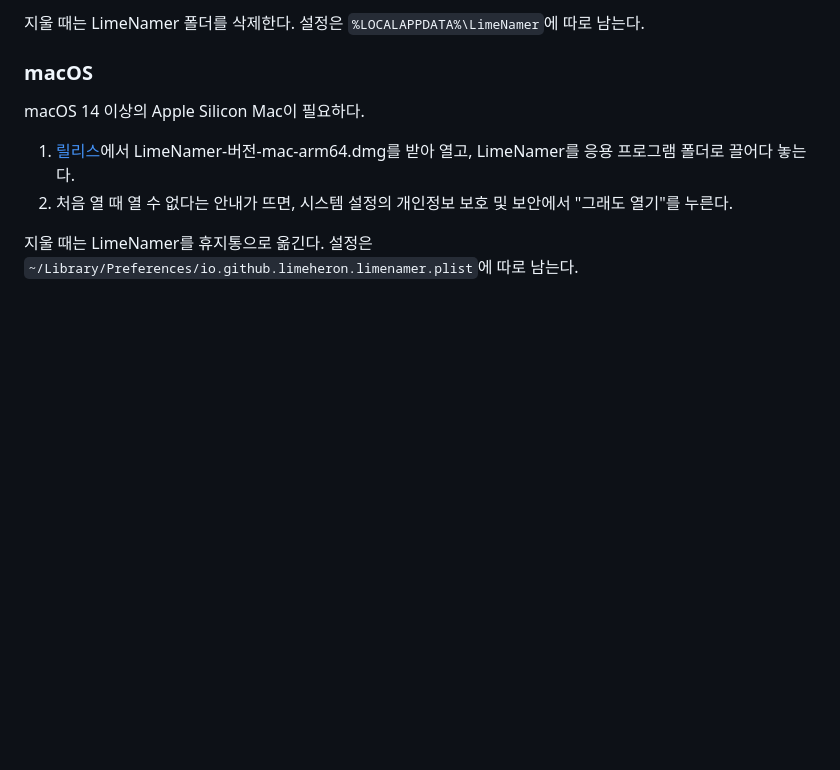
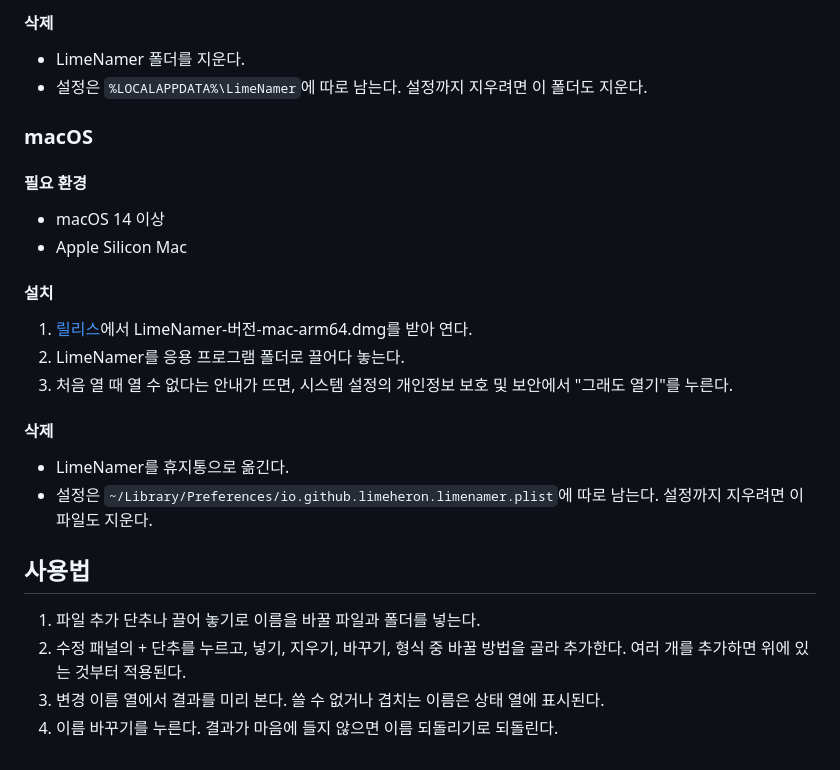
Before and after one commit to Limeheron/LimeNamer, a Markdown page: README.md, the part around one of its changes. Drawn GitHub-style; blank space fills up the shorter version.

```diff
--- a/README.md
+++ b/README.md
@@ -24,11 +42,30 @@ winget install Microsoft.DotNet.DesktopRuntime.10 --architecture x64
 
-지울 때는 LimeNamer 폴더를 삭제한다. 설정은 `%LOCALAPPDATA%\LimeNamer`에 따로 남는다.
+#### 삭제
+
+- LimeNamer 폴더를 지운다.
+- 설정은 `%LOCALAPPDATA%\LimeNamer`에 따로 남는다. 설정까지 지우려면 이 폴더도 지운다.
 
 ### macOS
 
-macOS 14 이상의 Apple Silicon Mac이 필요하다.
+#### 필요 환경
 
-1. [릴리스](https://github.com/Limeheron/LimeNamer/releases)에서 LimeNamer-버전-mac-arm64.dmg를 받아 열고, LimeNamer를 응용 프로그램 폴더로 끌어다 놓는다.
-2. 처음 열 때 열 수 없다는 안내가 뜨면, 시스템 설정의 개인정보 보호 및 보안에서 "그래도 열기"를 누른다.
+- macOS 14 이상
+- Apple Silicon Mac
 
-지울 때는 LimeNamer를 휴지통으로 옮긴다. 설정은 `~/Library/Preferences/io.github.limeheron.limenamer.plist`에 따로 남는다.
+#### 설치
+
+1. [릴리스](https://github.com/Limeheron/LimeNamer/releases)에서 LimeNamer-버전-mac-arm64.dmg를 받아 연다.
+2. LimeNamer를 응용 프로그램 폴더로 끌어다 놓는다.
+3. 처음 열 때 열 수 없다는 안내가 뜨면, 시스템 설정의 개인정보 보호 및 보안에서 "그래도 열기"를 누른다.
+
+#### 삭제
+
+- LimeNamer를 휴지통으로 옮긴다.
+- 설정은 `~/Library/Preferences/io.github.limeheron.limenamer.plist`에 따로 남는다. 설정까지 지우려면 이 파일도 지운다.
+
+## 사용법
+
+1. 파일 추가 단추나 끌어 놓기로 이름을 바꿀 파일과 폴더를 넣는다.
+2. 수정 패널의 + 단추를 누르고, 넣기, 지우기, 바꾸기, 형식 중 바꿀 방법을 골라 추가한다. 여러 개를 추가하면 위에 있는 것부터 적용된다.
+3. 변경 이름 열에서 결과를 미리 본다. 쓸 수 없거나 겹치는 이름은 상태 열에 표시된다.
+4. 이름 바꾸기를 누른다. 결과가 마음에 들지 않으면 이름 되돌리기로 되돌린다.
```
Also changed, not shown: other parts of README.md (+25 -7 lines), docs/images/edit_macos.png (added), docs/images/main_windows.png (added).
